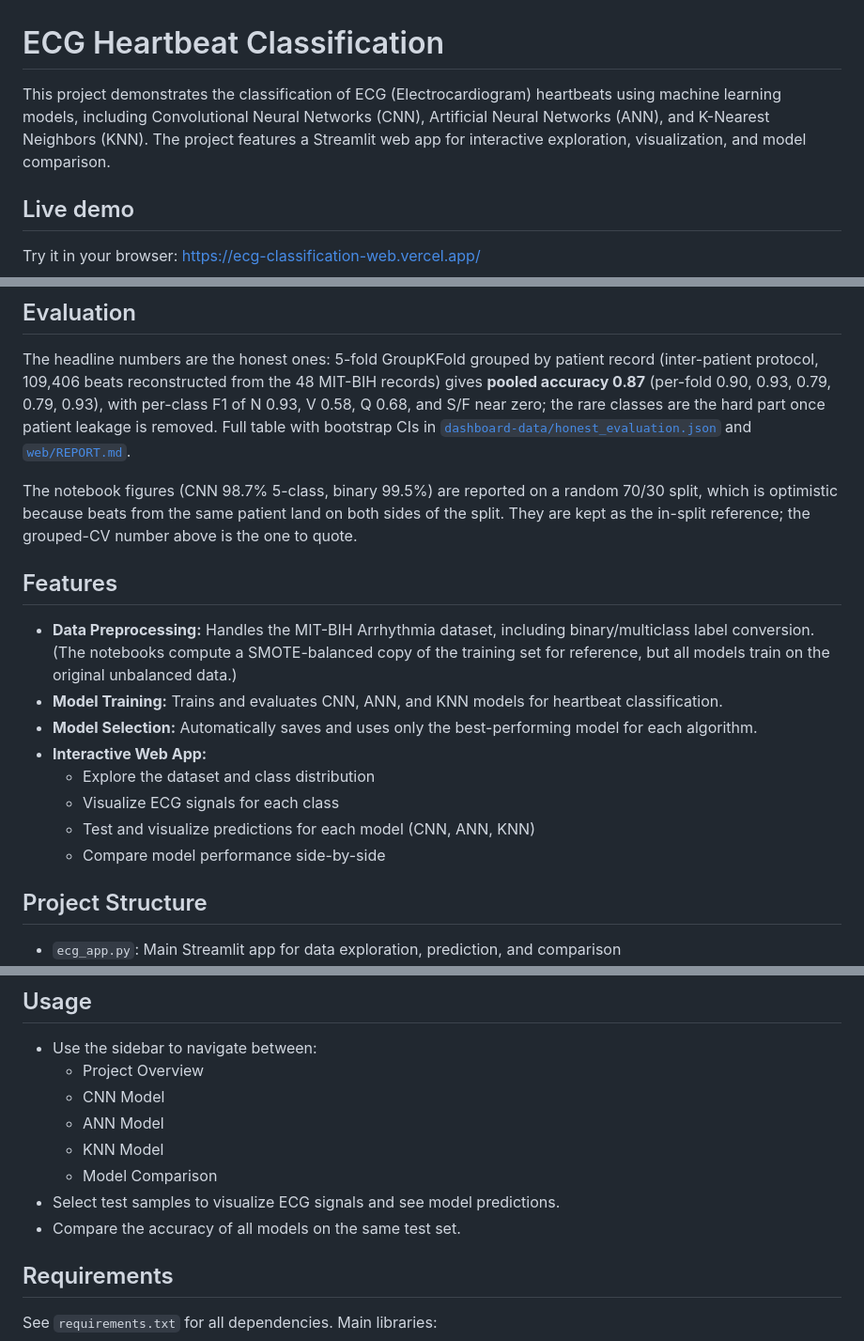
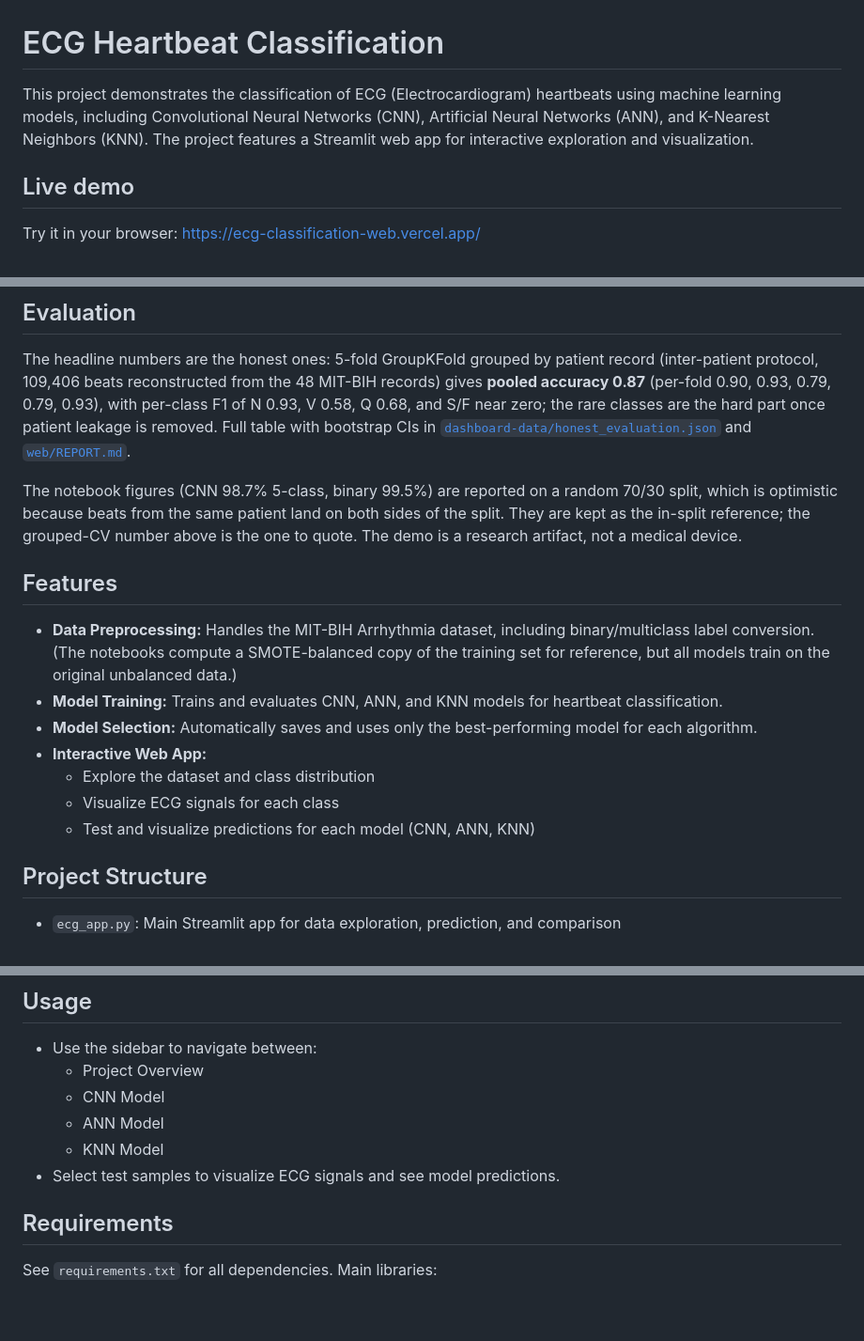
Before and after one commit to nepalanurag/ECG-Classification, a Markdown page: README.md, 3 parts joined by grey strips. Shown at 94% size. GitHub-like rendering; blank space fills up the shorter version.

Commit message:
Fix README: no model-comparison page in app

```diff
--- a/README.md
+++ b/README.md
@@ -1,6 +1,6 @@
 # ECG Heartbeat Classification
 
-This project demonstrates the classification of ECG (Electrocardiogram) heartbeats using machine learning models, including Convolutional Neural Networks (CNN), Artificial Neural Networks (ANN), and K-Nearest Neighbors (KNN). The project features a Streamlit web app for interactive exploration, visualization, and model comparison.
+This project demonstrates the classification of ECG (Electrocardiogram) heartbeats using machine learning models, including Convolutional Neural Networks (CNN), Artificial Neural Networks (ANN), and K-Nearest Neighbors (KNN). The project features a Streamlit web app for interactive exploration and visualization.
 
 ## Live demo
 
@@ -12,7 +12,7 @@ The full demo package (evaluation, model conversion, and the site source) lives
 
 The headline numbers are the honest ones: 5-fold GroupKFold grouped by patient record (inter-patient protocol, 109,406 beats reconstructed from the 48 MIT-BIH records) gives **pooled accuracy 0.87** (per-fold 0.90, 0.93, 0.79, 0.79, 0.93), with per-class F1 of N 0.93, V 0.58, Q 0.68, and S/F near zero; the rare classes are the hard part once patient leakage is removed. Full table with bootstrap CIs in [`dashboard-data/honest_evaluation.json`](dashboard-data/honest_evaluation.json) and [`web/REPORT.md`](web/REPORT.md).
 
-The notebook figures (CNN 98.7% 5-class, binary 99.5%) are reported on a random 70/30 split, which is optimistic because beats from the same patient land on both sides of the split. They are kept as the in-split reference; the grouped-CV number above is the one to quote.
+The notebook figures (CNN 98.7% 5-class, binary 99.5%) are reported on a random 70/30 split, which is optimistic because beats from the same patient land on both sides of the split. They are kept as the in-split reference; the grouped-CV number above is the one to quote. The demo is a research artifact, not a medical device.
 
 ## Features
 
@@ -23,7 +23,6 @@ The notebook figures (CNN 98.7% 5-class, binary 99.5%) are reported on a random
   - Explore the dataset and class distribution
   - Visualize ECG signals for each class
   - Test and visualize predictions for each model (CNN, ANN, KNN)
-  - Compare model performance side-by-side
 
 ## Project Structure
 
@@ -65,9 +64,7 @@ The notebook figures (CNN 98.7% 5-class, binary 99.5%) are reported on a random
   - CNN Model
   - ANN Model
   - KNN Model
-  - Model Comparison
 - Select test samples to visualize ECG signals and see model predictions.
-- Compare the accuracy of all models on the same test set.
 
 ## Requirements
 
```
